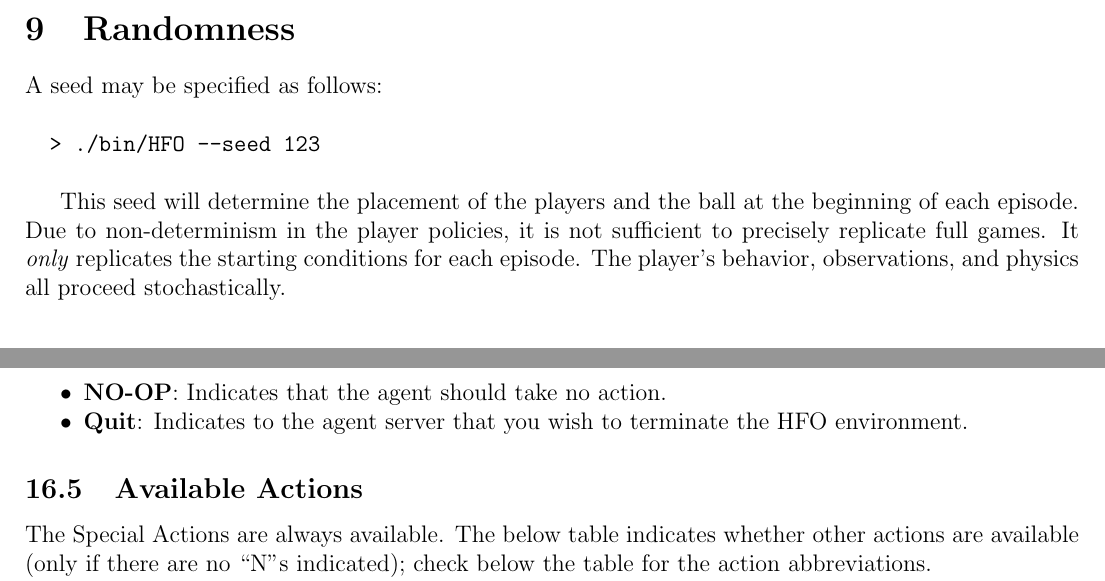
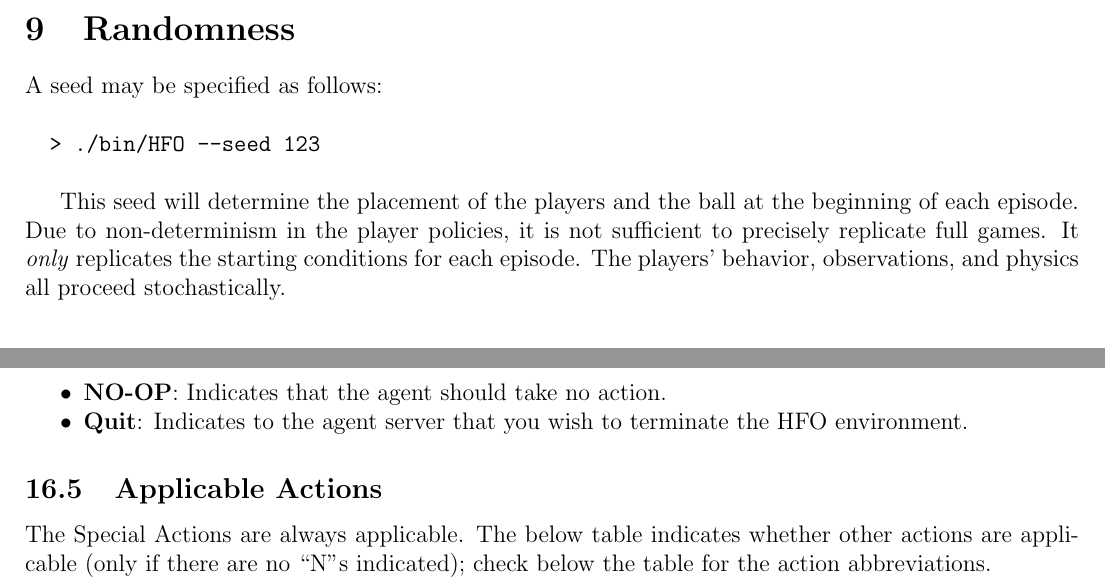
Before and after one commit to LARG/HFO, a LaTeX document (doc/manual.tex): two parts of pages 5 and 13 of 13, joined at a grey line, cut so that both start at the same text. Compiled offline with pdfLaTeX.

```diff
--- a/doc/manual.tex
+++ b/doc/manual.tex
@@ -199,7 +199,7 @@
 the beginning of each episode. Due to non-determinism in the player
 policies, it is not sufficient to precisely replicate full games. It
 \textit{only} replicates the starting conditions for each episode. The
-player's behavior, observations, and physics all proceed
+players' behavior, observations, and physics all proceed
 stochastically.
 
 \section{Player On Ball}
@@ -597,9 +596,9 @@
   terminate the HFO environment.}
 \end{itemize}
 
-\subsection{Available Actions}
-The Special Actions are always available. The below table indicates whether
-other actions are available (only if there are no ``N''s indicated); check
+\subsection{Applicable Actions}
+The Special Actions are always applicable. The below table indicates whether
+other actions are applicable (only if there are no ``N''s indicated); check
 below the table for the action abbreviations.
 
 \begin{center}
```
Also changed, not shown: doc/manual.pdf, doc/manual.tex (30 more changed lines).
